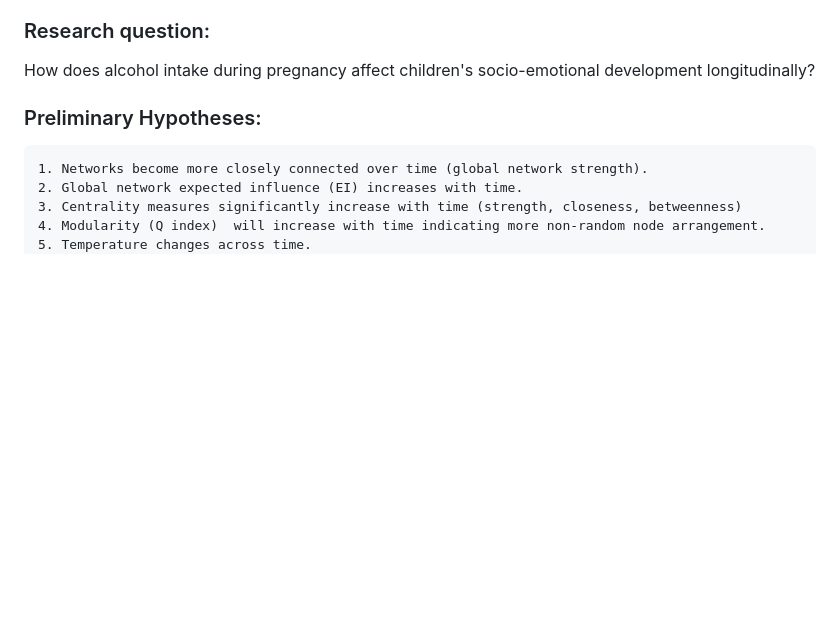
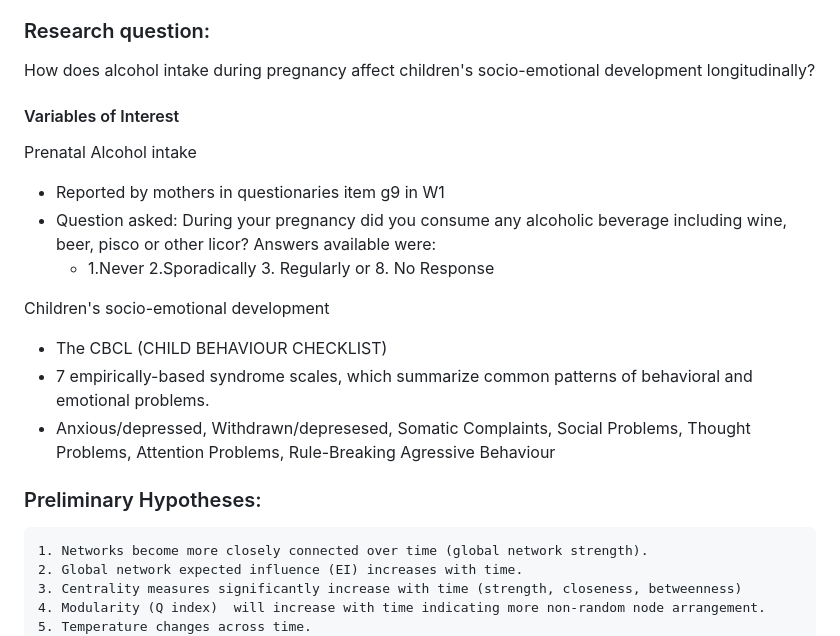
Before and after one commit to LDAP-2025/ELPI-Network-Analysis, a Markdown page: README.md, the part around the change. Drawn GitHub-style; blank space fills up the shorter version.

Commit message:
Update README.md
updated variables of interest description In read me file

```diff
--- a/README.md
+++ b/README.md
@@ -8,6 +8,18 @@ The ELPI — Encuesta Longitudinal de Protección Social (Chilean Longitudinal S
 
 ### Research question:
 How does alcohol intake during pregnancy affect children's socio-emotional development longitudinally?
+
+#### Variables of Interest
+Prenatal Alcohol intake
+- Reported by mothers in questionaries item g9 in W1
+- Question asked: During your pregnancy did you consume any alcoholic beverage including wine, beer, pisco or other licor? Answers available were:
+  	-  1.Never 2.Sporadically 3. Regularly or 8. No Response
+
+Children's socio-emotional development
+- The CBCL (CHILD BEHAVIOUR CHECKLIST)
+- 7 empirically-based syndrome scales, which summarize common patterns of behavioral and emotional problems.
+- Anxious/depressed, Withdrawn/depresesed, Somatic Complaints, Social Problems, Thought Problems, Attention Problems, Rule-Breaking Agressive Behaviour
+
 
 
 ### Preliminary Hypotheses:
```
